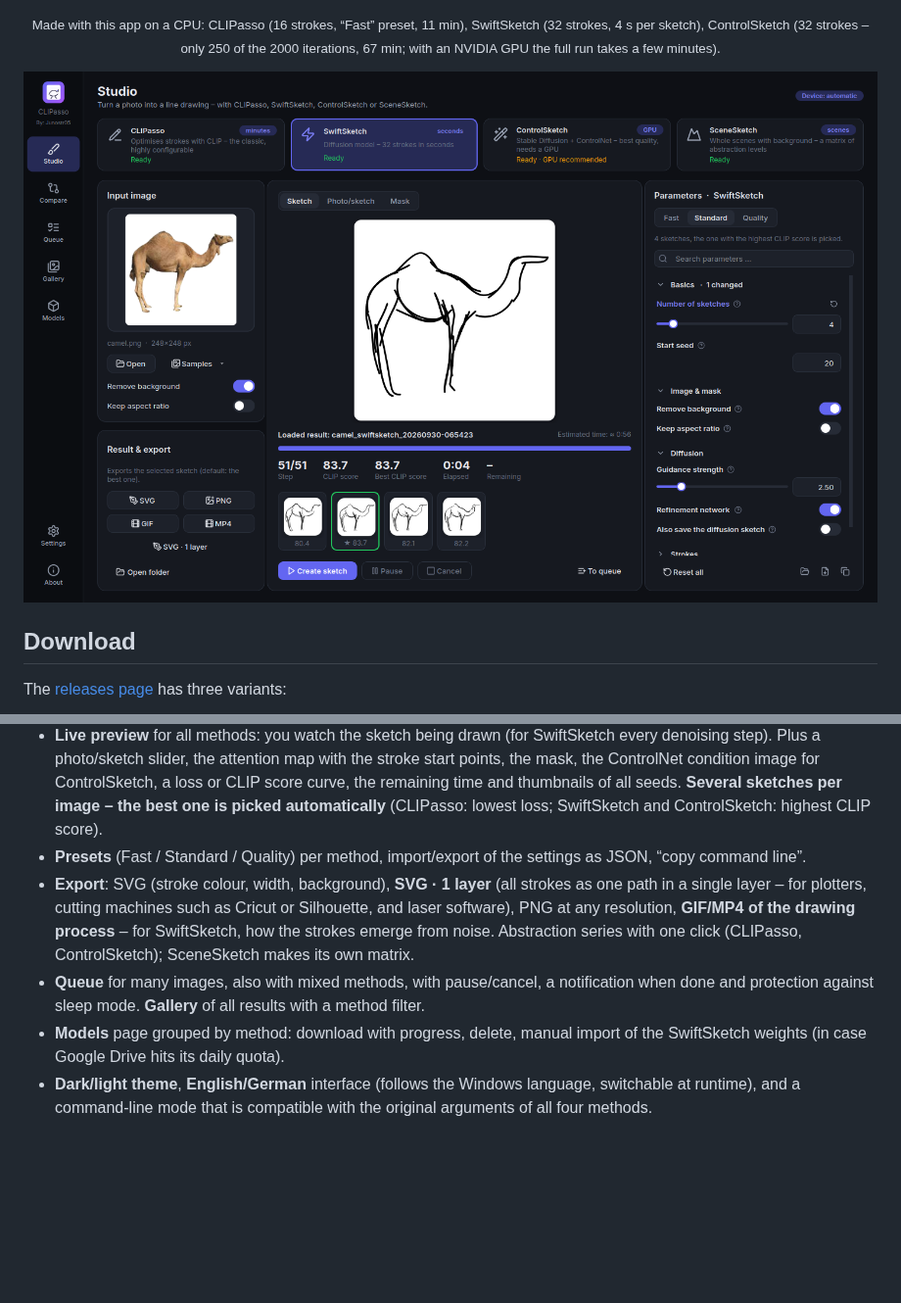
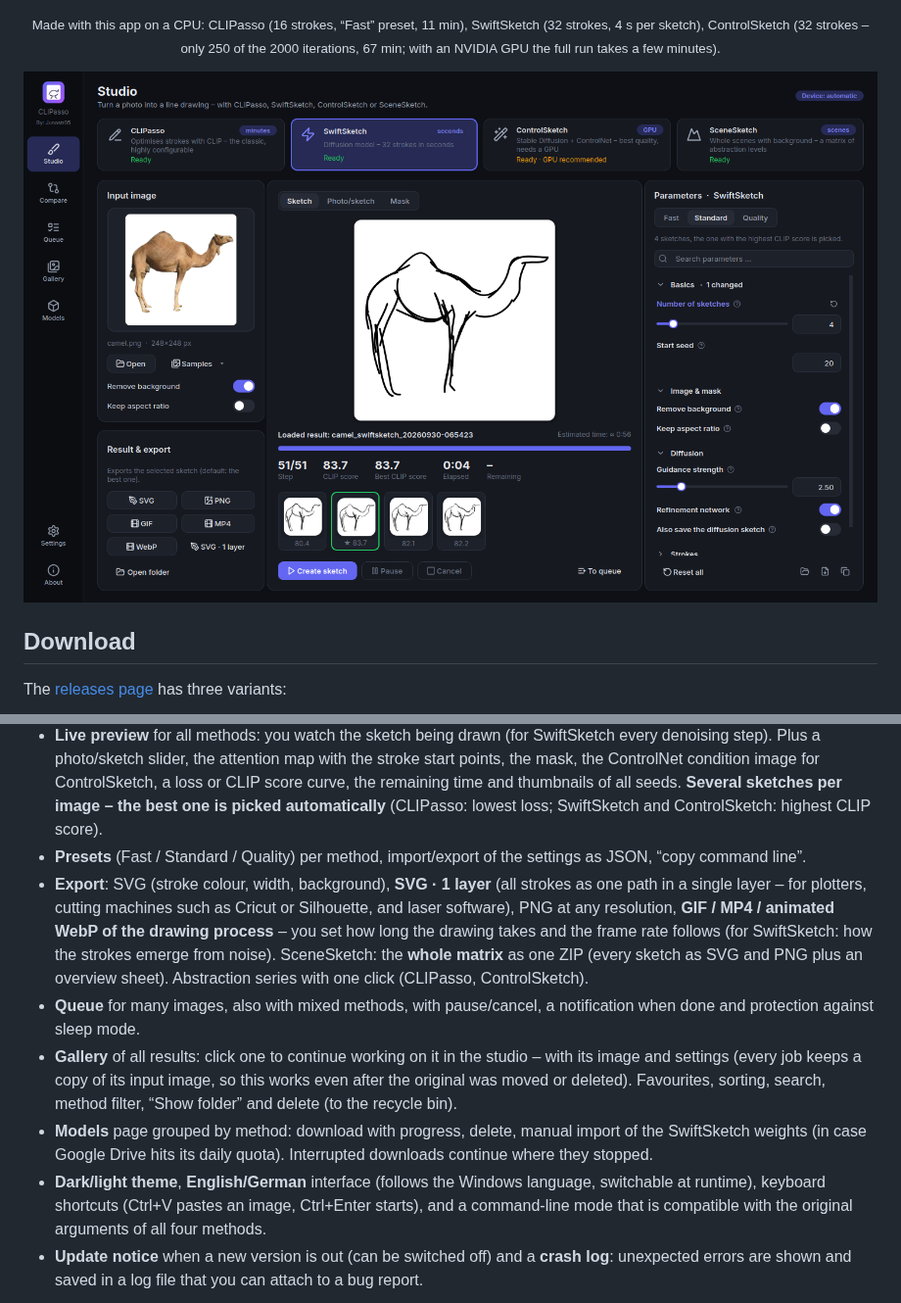
Before and after one commit to Junostr05/CLIPasso-Studio, a Markdown page: README.md, 2 parts joined by grey strips. Shown at 98% size. Rendered like a GitHub page; pictures changed too: docs/screenshots/studio_dark_en.png; blank space fills up the shorter version.

```diff
--- a/README.md
+++ b/README.md
@@ -80,9 +80,11 @@ Pick the method at the top of the studio with one click. Parameters, presets, ti
   - Checked by a test (`tests/test_settings.py`): every original argument has a setting with the same default value.
 - **Live preview** for all methods: you watch the sketch being drawn (for SwiftSketch every denoising step). Plus a photo/sketch slider, the attention map with the stroke start points, the mask, the ControlNet condition image for ControlSketch, a loss or CLIP score curve, the remaining time and thumbnails of all seeds. **Several sketches per image – the best one is picked automatically** (CLIPasso: lowest loss; SwiftSketch and ControlSketch: highest CLIP score).
 - **Presets** (Fast / Standard / Quality) per method, import/export of the settings as JSON, “copy command line”.
-- **Export**: SVG (stroke colour, width, background), **SVG · 1 layer** (all strokes as one path in a single layer – for plotters, cutting machines such as Cricut or Silhouette, and laser software), PNG at any resolution, **GIF/MP4 of the drawing process** – for SwiftSketch, how the strokes emerge from noise. Abstraction series with one click (CLIPasso, ControlSketch); SceneSketch makes its own matrix.
-- **Queue** for many images, also with mixed methods, with pause/cancel, a notification when done and protection against sleep mode. **Gallery** of all results with a method filter.
-- **Models** page grouped by method: download with progress, delete, manual import of the SwiftSketch weights (in case Google Drive hits its daily quota).
-- **Dark/light theme**, **English/German** interface (follows the Windows language, switchable at runtime), and a command-line mode that is compatible with the original arguments of all four methods.
+- **Export**: SVG (stroke colour, width, background), **SVG · 1 layer** (all strokes as one path in a single layer – for plotters, cutting machines such as Cricut or Silhouette, and laser software), PNG at any resolution, **GIF / MP4 / animated WebP of the drawing process** – you set how long the drawing takes and the frame rate follows (for SwiftSketch: how the strokes emerge from noise). SceneSketch: the **whole matrix** as one ZIP (every sketch as SVG and PNG plus an overview sheet). Abstraction series with one click (CLIPasso, ControlSketch).
+- **Queue** for many images, also with mixed methods, with pause/cancel, a notification when done and protection against sleep mode.
+- **Gallery** of all results: click one to continue working on it in the studio – with its image and settings (every job keeps a copy of its input image, so this works even after the original was moved or deleted). Favourites, sorting, search, method filter, “Show folder” and delete (to the recycle bin).
+- **Models** page grouped by method: download with progress, delete, manual import of the SwiftSketch weights (in case Google Drive hits its daily quota). Interrupted downloads continue where they stopped.
+- **Dark/light theme**, **English/German** interface (follows the Windows language, switchable at runtime), keyboard shortcuts (Ctrl+V pastes an image, Ctrl+Enter starts), and a command-line mode that is compatible with the original arguments of all four methods.
+- **Update notice** when a new version is out (can be switched off) and a **crash log**: unexpected errors are shown and saved in a log file that you can attach to a bug report.
 
 <p>
```
Also changed, not shown: other parts of README.md (+4 -3 lines), packaging/release_notes.md (+16 -11 lines), docs/screenshots/gallery_dark_en.png (added), docs/screenshots/studio_controlsketch_dark_en.png, docs/screenshots/studio_light_en.png, docs/screenshots/studio_scenesketch_dark_en.png, 4 other files.
